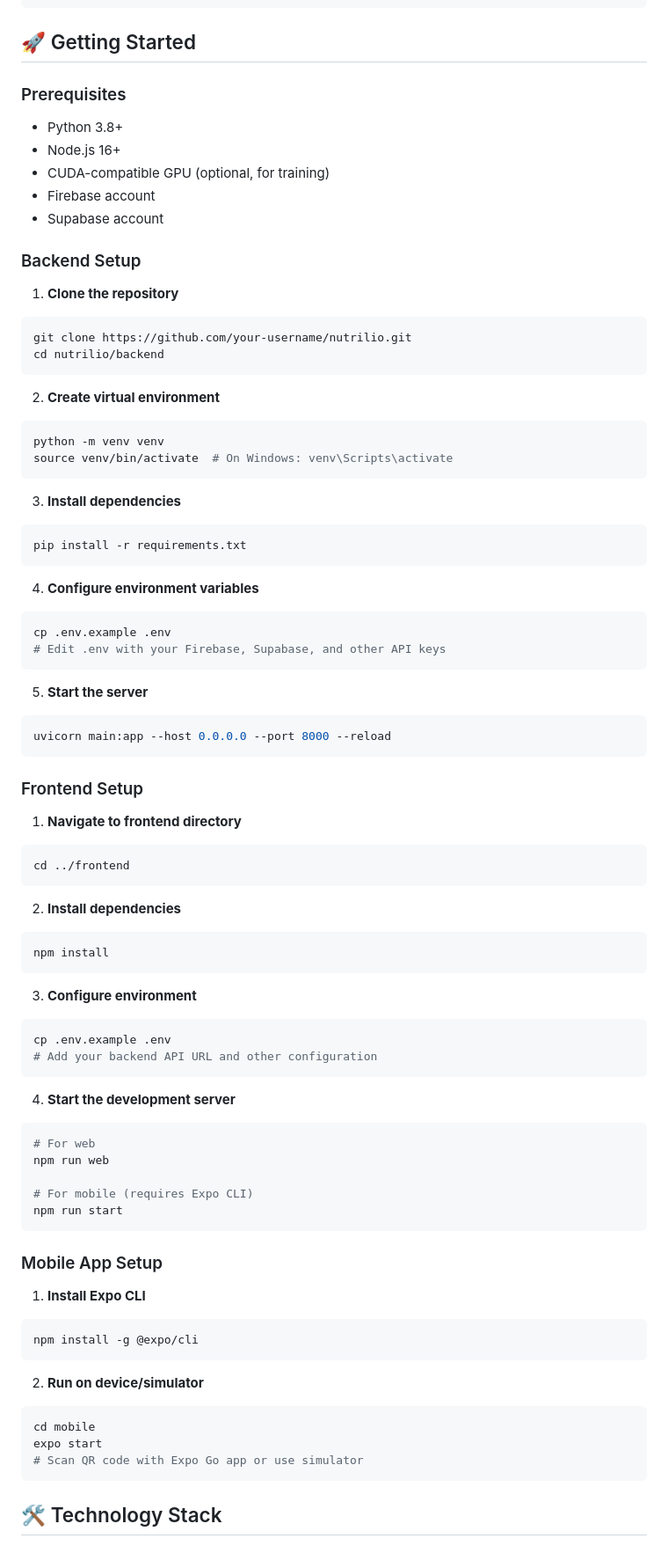
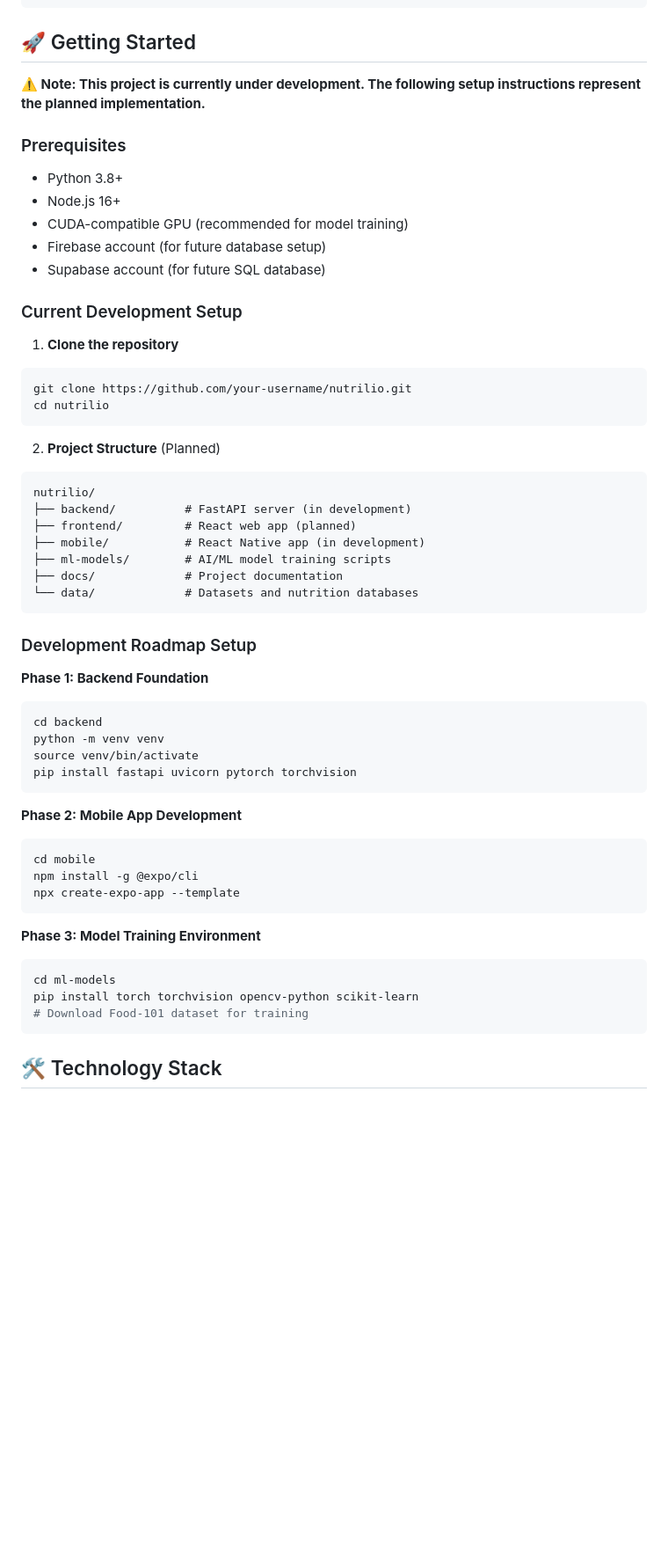
Before and after one commit to Priyansh6747/Nutrilio, a Markdown page: readme.md, the part around the change printed below. Shown: that part at 88% size. Rendered like a GitHub page; blank space fills up the shorter version.

````diff
--- a/readme.md
+++ b/readme.md
@@ -72,82 +72,56 @@ Nutrilio is an intelligent nutrition management system that combines cutting-edg
 
 ## 🚀 Getting Started
 
+**⚠️ Note: This project is currently under development. The following setup instructions represent the planned implementation.**
+
 ### Prerequisites
 - Python 3.8+
 - Node.js 16+
-- CUDA-compatible GPU (optional, for training)
-- Firebase account
-- Supabase account
+- CUDA-compatible GPU (recommended for model training)
+- Firebase account (for future database setup)
+- Supabase account (for future SQL database)
 
-### Backend Setup
+### Current Development Setup
 
 1. **Clone the repository**
 ```bash
 git clone https://github.com/your-username/nutrilio.git
-cd nutrilio/backend
+cd nutrilio
 ```
 
-2. **Create virtual environment**
-```bash
-python -m venv venv
-source venv/bin/activate  # On Windows: venv\Scripts\activate
+2. **Project Structure** (Planned)
+```
+nutrilio/
+├── backend/          # FastAPI server (in development)
+├── frontend/         # React web app (planned)
+├── mobile/           # React Native app (in development)
+├── ml-models/        # AI/ML model training scripts
+├── docs/             # Project documentation
+└── data/             # Datasets and nutrition databases
 ```
 
-3. **Install dependencies**
+### Development Roadmap Setup
+
+**Phase 1: Backend Foundation**
 ```bash
-pip install -r requirements.txt
+cd backend
+python -m venv venv
+source venv/bin/activate
+pip install fastapi uvicorn pytorch torchvision
 ```
 
-4. **Configure environment variables**
+**Phase 2: Mobile App Development**
 ```bash
-cp .env.example .env
-# Edit .env with your Firebase, Supabase, and other API keys
+cd mobile
+npm install -g @expo/cli
+npx create-expo-app --template
 ```
 
-5. **Start the server**
+**Phase 3: Model Training Environment**
 ```bash
-uvicorn main:app --host 0.0.0.0 --port 8000 --reload
-```
-
-### Frontend Setup
-
-1. **Navigate to frontend directory**
-```bash
-cd ../frontend
-```
-
-2. **Install dependencies**
-```bash
-npm install
-```
-
-3. **Configure environment**
-```bash
-cp .env.example .env
-# Add your backend API URL and other configuration
-```
-
-4. **Start the development server**
-```bash
-# For web
-npm run web
-
-# For mobile (requires Expo CLI)
-npm run start
-```
-
-### Mobile App Setup
-
-1. **Install Expo CLI**
-```bash
-npm install -g @expo/cli
-```
-
-2. **Run on device/simulator**
-```bash
-cd mobile
-expo start
-# Scan QR code with Expo Go app or use simulator
+cd ml-models
+pip install torch torchvision opencv-python scikit-learn
+# Download Food-101 dataset for training
 ```
 
 ## 🛠️ Technology Stack
````
Also changed, not shown: other parts of readme.md (+83 -59 lines).
